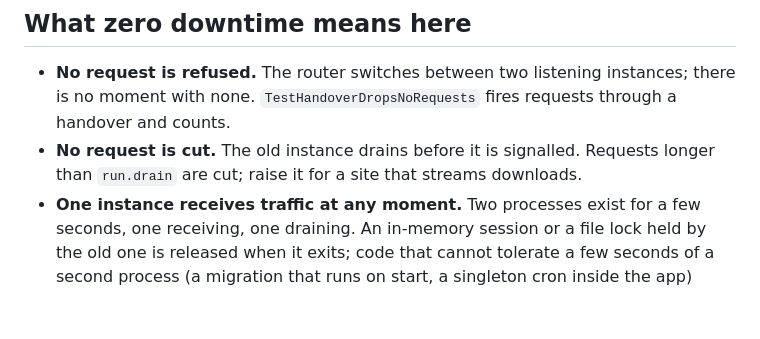
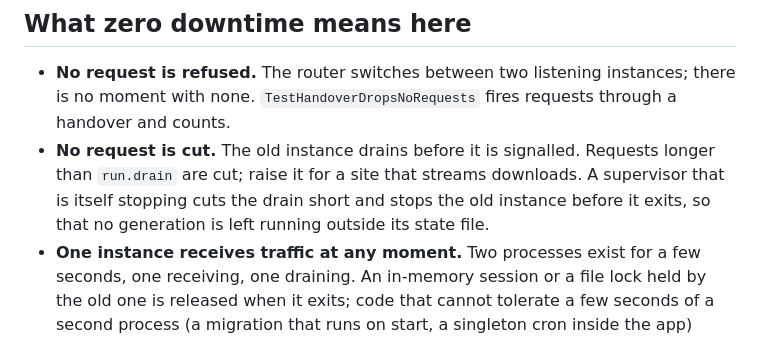
Before and after one commit to dcimorra/middleware-public, a Markdown page: docs/deploy.md, the part around the change. GitHub-like rendering; blank space fills up the shorter version.

Commit message:
docs(deploy): say a stopping supervisor cuts a handover's drain short
Co-Authored-By: Claude Opus 5.5 <noreply@anthropic.com>
Claude-Session: https://claude.ai/code/session_01Wm4KBhAyZ1JjrZmwQVnAao

```diff
--- a/docs/deploy.md
+++ b/docs/deploy.md
@@ -83,7 +83,9 @@ Same handover, same guarantees, backwards. Keep a few builds; a task
   fires requests through a handover and counts.
 - **No request is cut.** The old instance drains before it is signalled.
   Requests longer than `run.drain` are cut; raise it for a site that
-  streams downloads.
+  streams downloads. A supervisor that is itself stopping cuts the drain
+  short and stops the old instance before it exits, so that no generation
+  is left running outside its state file.
 - **One instance receives traffic at any moment.** Two processes exist for
   a few seconds, one receiving, one draining. An in-memory session or a
   file lock held by the old one is released when it exits; code that
```
